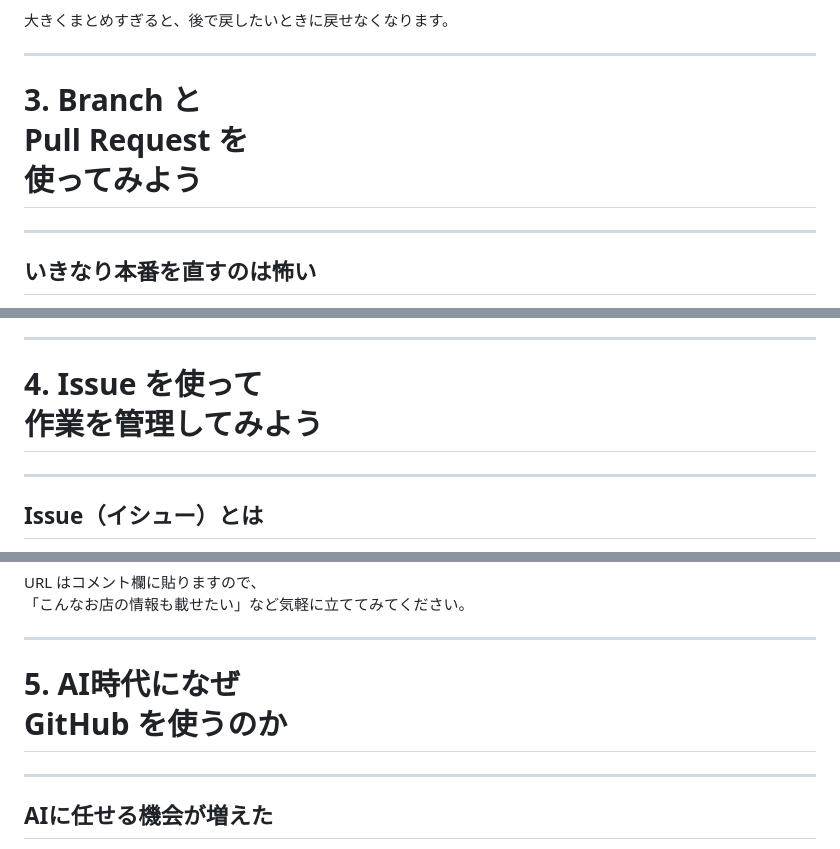
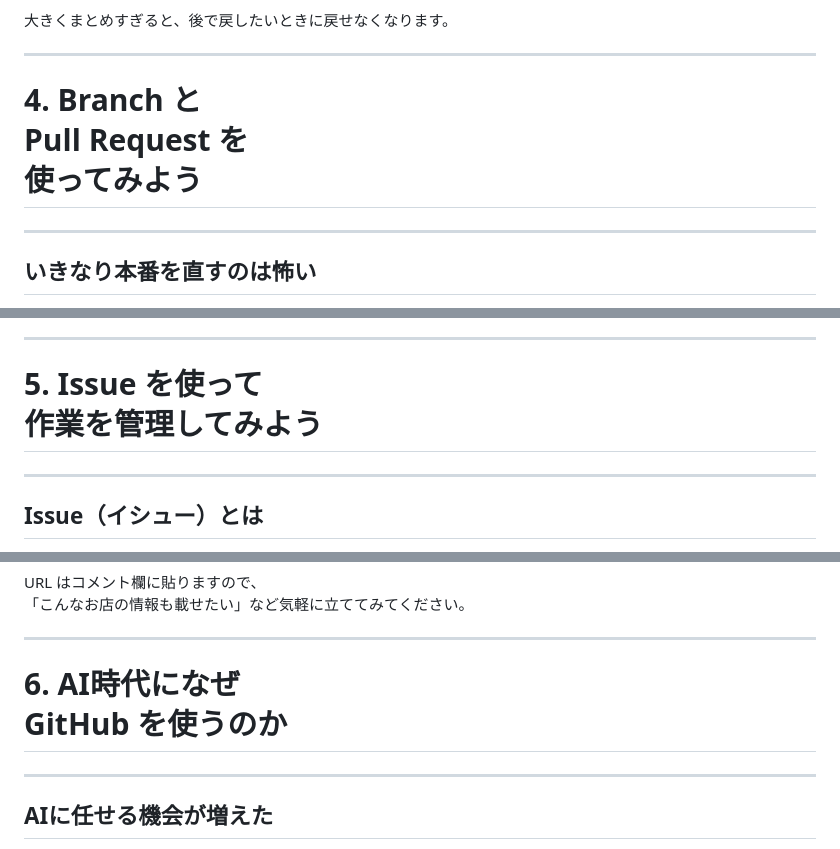
Before and after one commit to vektor-inc/slide, a Markdown page: _contents.md, 3 parts joined by grey strips. Drawn GitHub-style.

```diff
--- a/_contents.md
+++ b/_contents.md
@@ -608,7 +609,7 @@ style.css の色の設定を1行変えて保存。
 
 ---
 
-# 3. Branch と<br>Pull Request を<br>使ってみよう
+# 4. Branch と<br>Pull Request を<br>使ってみよう
 
 ---
 
@@ -722,7 +723,7 @@ GitHub 側で main が新しくなったので、
 
 ---
 
-# 4. Issue を使って<br>作業を管理してみよう
+# 5. Issue を使って<br>作業を管理してみよう
 
 ---
 
@@ -788,7 +789,7 @@ URL はコメント欄に貼りますので、
 
 ---
 
-# 5. AI時代になぜ<br>GitHub を使うのか
+# 6. AI時代になぜ<br>GitHub を使うのか
 
 ---
 
```
Also changed, not shown: other parts of _contents.md (+11 -10 lines).
